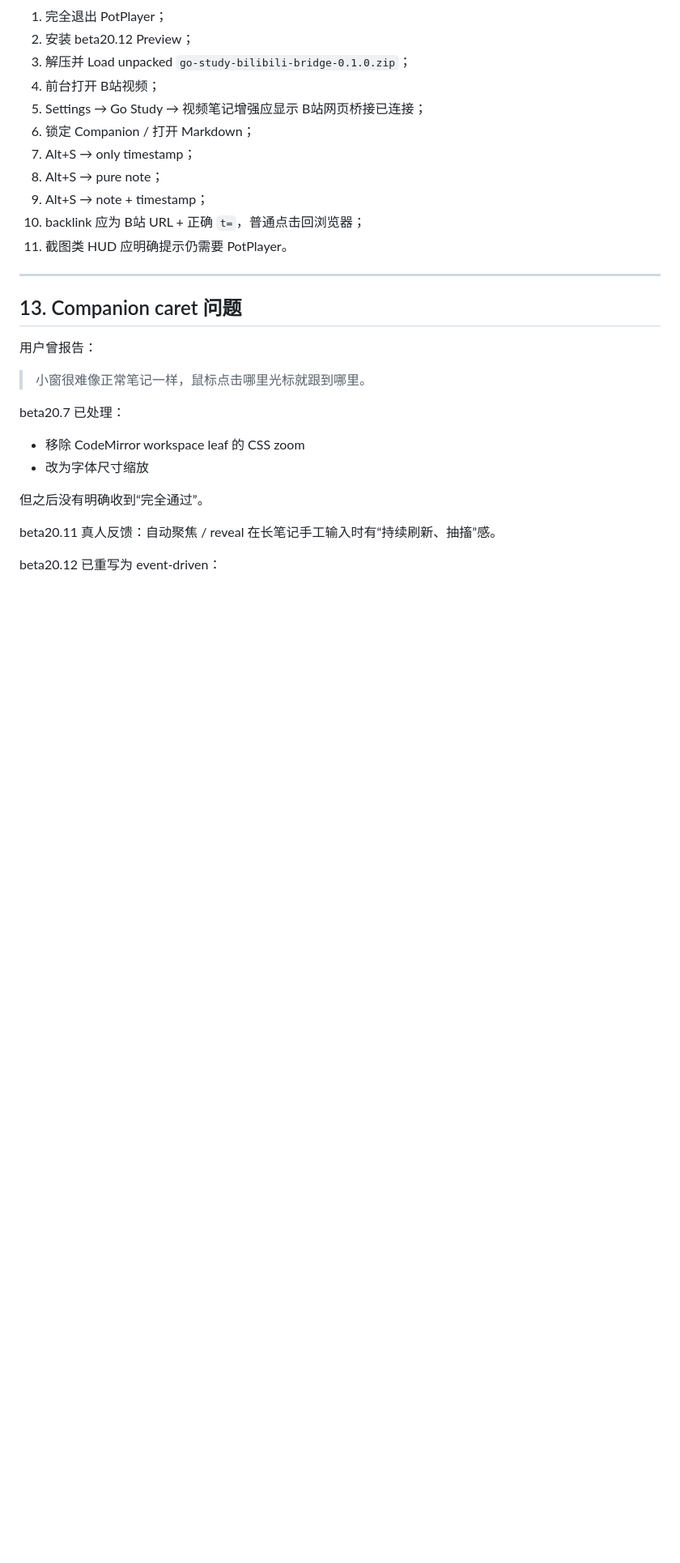
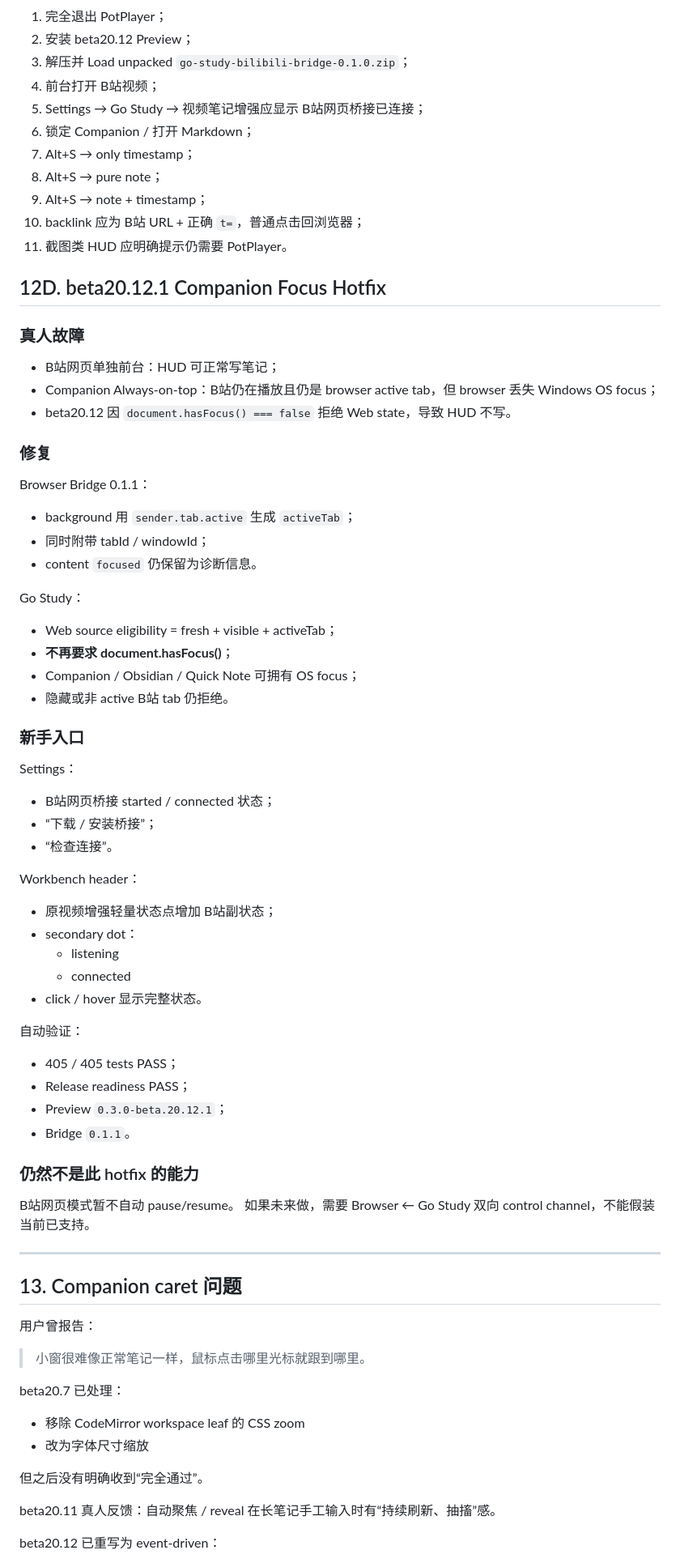
Before and after one commit to z3093508903-rgb/learning-resource-hub-vnext, a Markdown page: docs/handoff/CURRENT_HANDOFF.md, the part around one of its changes. Shown at 81% size. GitHub-like rendering; blank space fills up the shorter version.

Commit message:
docs: hand off beta20.12.1 Companion-safe browser focus

```diff
--- a/docs/handoff/CURRENT_HANDOFF.md
+++ b/docs/handoff/CURRENT_HANDOFF.md
@@ -758,6 +758,53 @@ Timestamp：
 11. 截图类 HUD 应明确提示仍需要 PotPlayer。
 
 
+
+## 12D. beta20.12.1 Companion Focus Hotfix
+
+### 真人故障
+
+- B站网页单独前台：HUD 可正常写笔记；
+- Companion Always-on-top：B站仍在播放且仍是 browser active tab，但 browser 丢失 Windows OS focus；
+- beta20.12 因 `document.hasFocus() === false` 拒绝 Web state，导致 HUD 不写。
+
+### 修复
+
+Browser Bridge 0.1.1：
+- background 用 `sender.tab.active` 生成 `activeTab`；
+- 同时附带 tabId / windowId；
+- content `focused` 仍保留为诊断信息。
+
+Go Study：
+- Web source eligibility = fresh + visible + activeTab；
+- **不再要求 document.hasFocus()**；
+- Companion / Obsidian / Quick Note 可拥有 OS focus；
+- 隐藏或非 active B站 tab 仍拒绝。
+
+### 新手入口
+
+Settings：
+- B站网页桥接 started / connected 状态；
+- “下载 / 安装桥接”；
+- “检查连接”。
+
+Workbench header：
+- 原视频增强轻量状态点增加 B站副状态；
+- secondary dot：
+  - listening
+  - connected
+- click / hover 显示完整状态。
+
+自动验证：
+- 405 / 405 tests PASS；
+- Release readiness PASS；
+- Preview `0.3.0-beta.20.12.1`；
+- Bridge `0.1.1`。
+
+### 仍然不是此 hotfix 的能力
+
+B站网页模式暂不自动 pause/resume。
+如果未来做，需要 Browser ← Go Study 双向 control channel，不能假装当前已支持。
+
 ---
 
 ## 13. Companion caret 问题
```
Also changed, not shown: other parts of docs/handoff/CURRENT_HANDOFF.md (+1 -1 lines).
